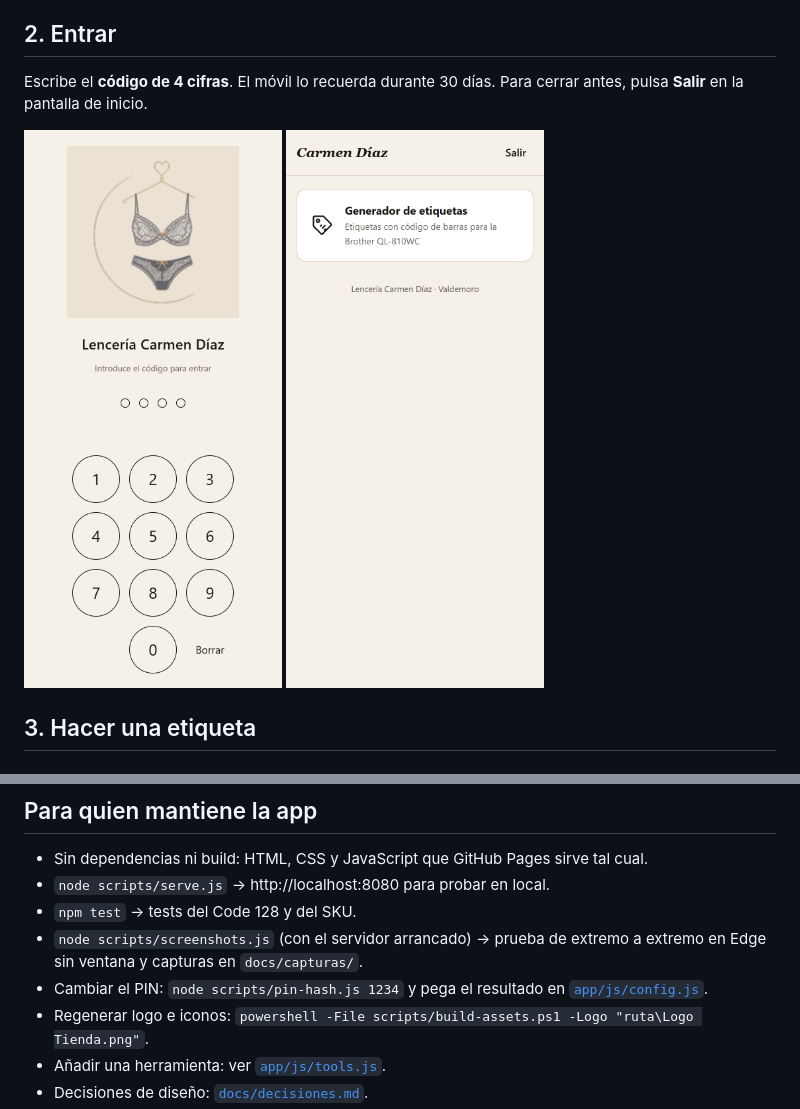
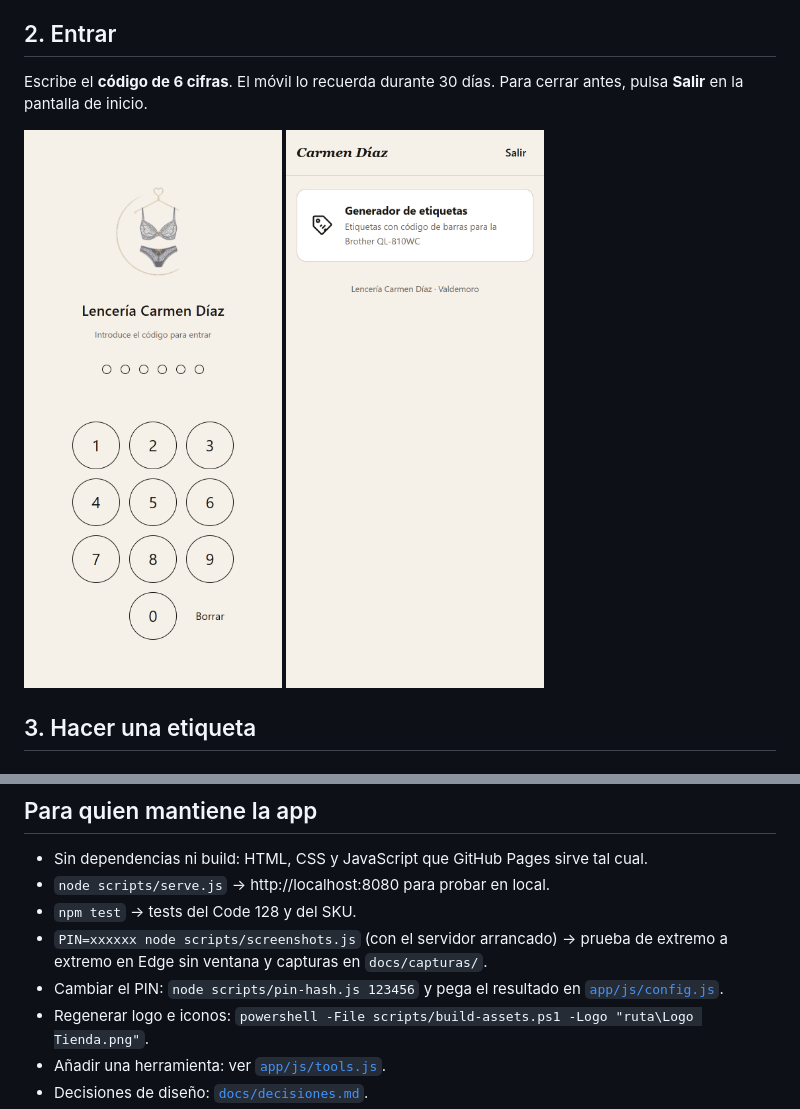
Before and after one commit to carmen-diaz-tools/carmen-diaz-tools, a Markdown page: README.md, 2 parts joined by grey strips. GitHub-like rendering; pictures changed too: docs/capturas/01-pin.png.

Commit message:
PIN de 6 cifras y arreglo del icono en la pantalla de acceso
Co-Authored-By: Claude Opus 5.5 <noreply@anthropic.com>

```diff
--- a/README.md
+++ b/README.md
@@ -17,7 +17,7 @@ Herramientas:
 
 ## 2. Entrar
 
-Escribe el **código de 4 cifras**. El móvil lo recuerda durante 30 días. Para cerrar antes, pulsa **Salir** en la pantalla de inicio.
+Escribe el **código de 6 cifras**. El móvil lo recuerda durante 30 días. Para cerrar antes, pulsa **Salir** en la pantalla de inicio.
 
 <img src="docs/capturas/01-pin.png" alt="Pantalla de código" width="260"> <img src="docs/capturas/02-inicio.png" alt="Inicio" width="260">
 
@@ -109,8 +109,8 @@ Se quitan tildes y espacios. Los SKU antiguos (`SUJ-SEL-BLA-90C-BLA`) siguen val
 - Sin dependencias ni build: HTML, CSS y JavaScript que GitHub Pages sirve tal cual.
 - `node scripts/serve.js` → http://localhost:8080 para probar en local.
 - `npm test` → tests del Code 128 y del SKU.
-- `node scripts/screenshots.js` (con el servidor arrancado) → prueba de extremo a extremo en Edge sin ventana y capturas en `docs/capturas/`.
-- Cambiar el PIN: `node scripts/pin-hash.js 1234` y pega el resultado en [`app/js/config.js`](app/js/config.js).
+- `PIN=xxxxxx node scripts/screenshots.js` (con el servidor arrancado) → prueba de extremo a extremo en Edge sin ventana y capturas en `docs/capturas/`.
+- Cambiar el PIN: `node scripts/pin-hash.js 123456` y pega el resultado en [`app/js/config.js`](app/js/config.js).
 - Regenerar logo e iconos: `powershell -File scripts/build-assets.ps1 -Logo "ruta\Logo Tienda.png"`.
 - Añadir una herramienta: ver [`app/js/tools.js`](app/js/tools.js).
 - Decisiones de diseño: [`docs/decisiones.md`](docs/decisiones.md).
```
Also changed, not shown: docs/capturas/04-generar-sku.png, 4 other files.
